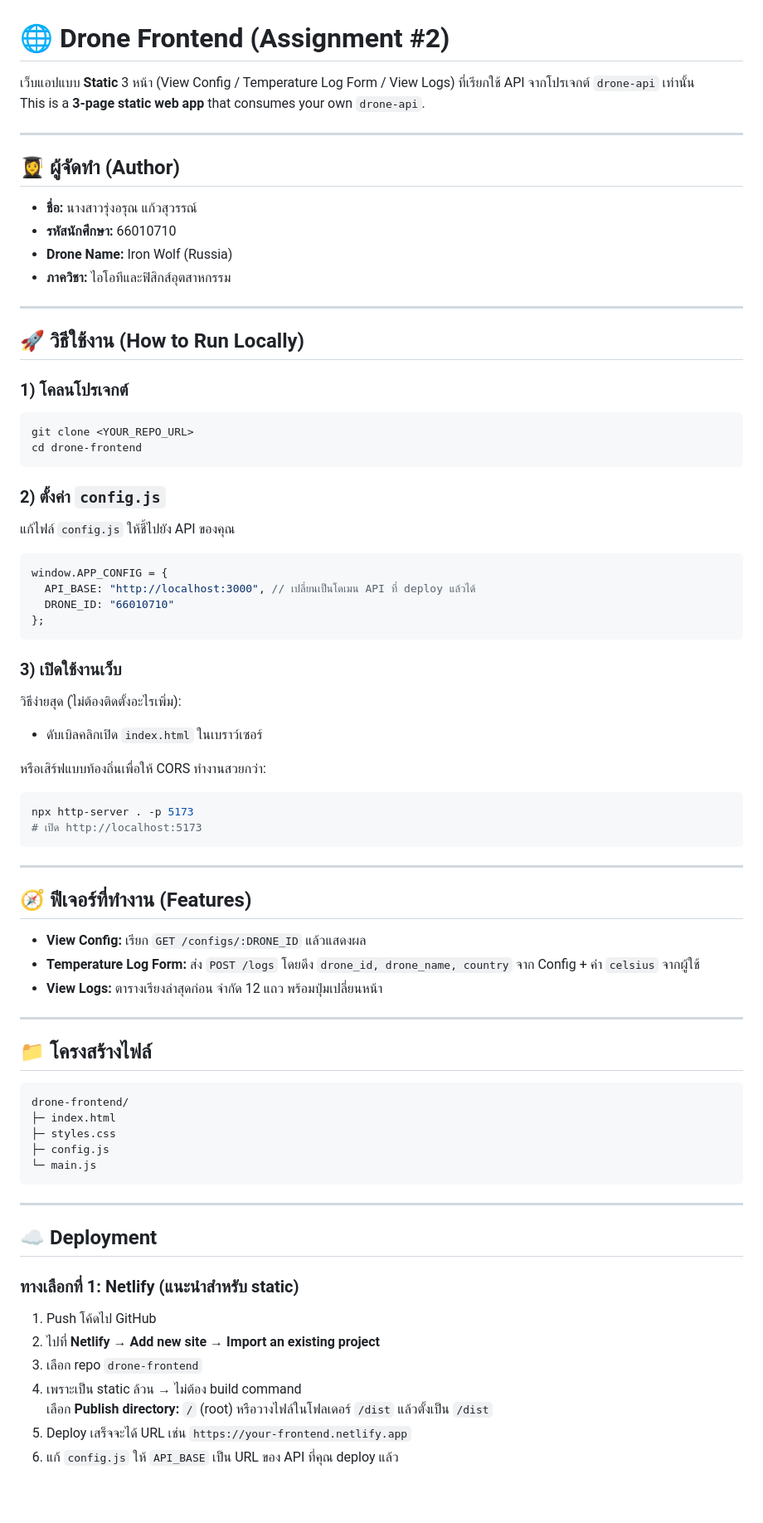
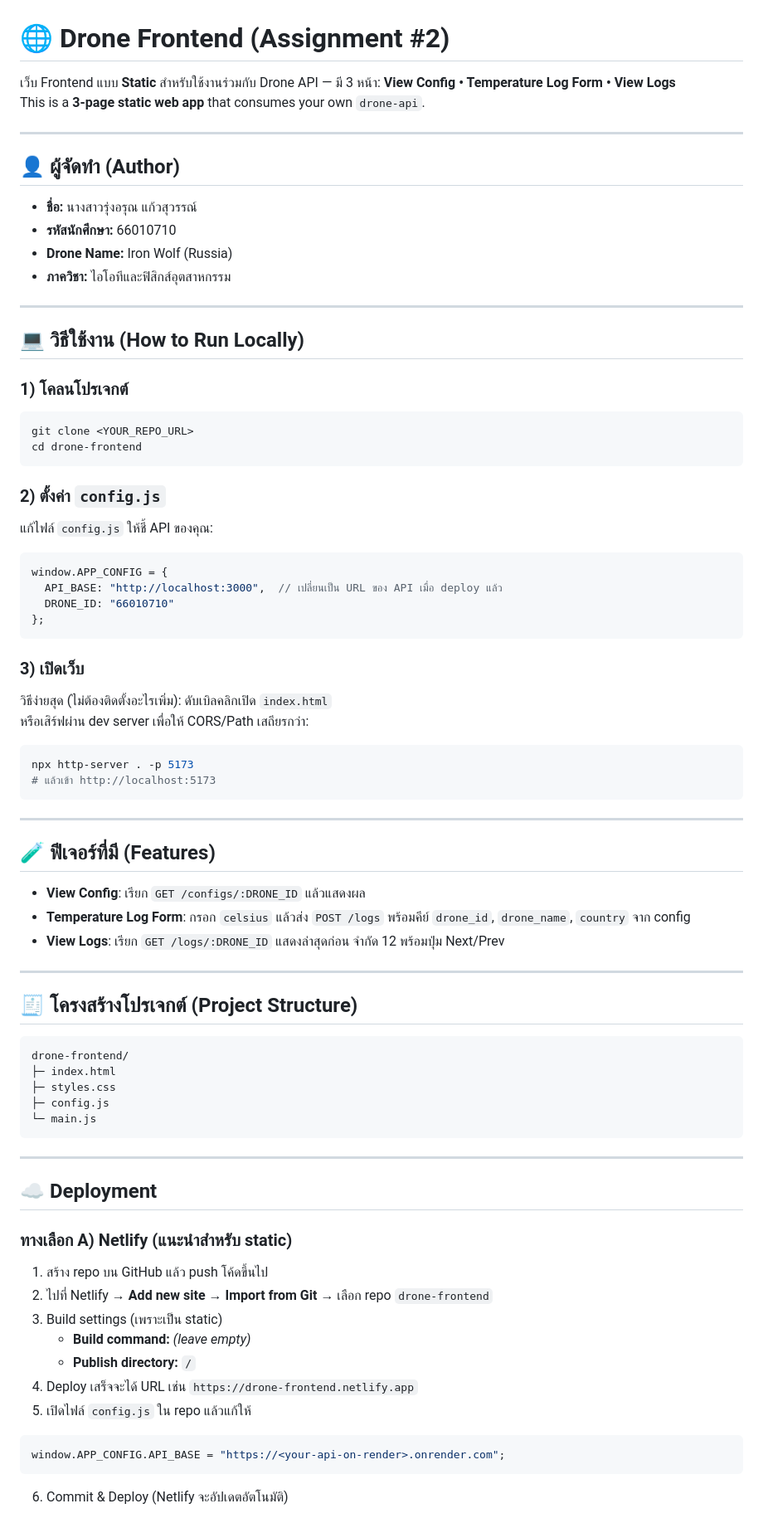
Before and after one commit to Tangkaw12/drone-frontend, a Markdown page: README.md, the part around the change printed below. Shown: that part at 83% size. Rendered like a GitHub page; blank space fills up the shorter version.

Commit message:
Fix README formatting

````diff
--- a/README.md
+++ b/README.md
@@ -1,11 +1,12 @@
 # 🌐 Drone Frontend (Assignment #2)
 
-เว็บแอปแบบ **Static** 3 หน้า (View Config / Temperature Log Form / View Logs) ที่เรียกใช้ API จากโปรเจกต์ `drone-api` เท่านั้น
+เว็บ Frontend แบบ **Static** สำหรับใช้งานร่วมกับ Drone API — มี 3 หน้า:
+**View Config • Temperature Log Form • View Logs**
 This is a **3-page static web app** that consumes your own `drone-api`.
 
 ---
 
-## 👩‍🎓 ผู้จัดทำ (Author)
+## 👤 ผู้จัดทำ (Author)
 - **ชื่อ:** นางสาวรุ่งอรุณ แก้วสุวรรณ์
 - **รหัสนักศึกษา:** 66010710
 - **Drone Name:** Iron Wolf (Russia)
@@ -13,7 +14,7 @@ This is a **3-page static web app** that consumes your own `drone-api`.
 
 ---
 
-## 🚀 วิธีใช้งาน (How to Run Locally)
+## 💻 วิธีใช้งาน (How to Run Locally)
 
 ### 1) โคลนโปรเจกต์
 ```bash
@@ -22,34 +23,32 @@ cd drone-frontend
 ```
 
 ### 2) ตั้งค่า `config.js`
-แก้ไฟล์ `config.js` ให้ชี้ไปยัง API ของคุณ
+แก้ไฟล์ `config.js` ให้ชี้ API ของคุณ:
 ```js
 window.APP_CONFIG = {
-  API_BASE: "http://localhost:3000", // เปลี่ยนเป็นโดเมน API ที่ deploy แล้วได้
+  API_BASE: "http://localhost:3000",  // เปลี่ยนเป็น URL ของ API เมื่อ deploy แล้ว
   DRONE_ID: "66010710"
 };
 ```
 
-### 3) เปิดใช้งานเว็บ
-วิธีง่ายสุด (ไม่ต้องติดตั้งอะไรเพิ่ม):
-- ดับเบิลคลิกเปิด `index.html` ในเบราว์เซอร์
-
-หรือเสิร์ฟแบบท้องถิ่นเพื่อให้ CORS ทำงานสวยกว่า:
+### 3) เปิดเว็บ
+วิธีง่ายสุด (ไม่ต้องติดตั้งอะไรเพิ่ม): ดับเบิลคลิกเปิด `index.html`
+หรือเสิร์ฟผ่าน dev server เพื่อให้ CORS/Path เสถียรกว่า:
 ```bash
 npx http-server . -p 5173
-# เปิด http://localhost:5173
+# แล้วเข้า http://localhost:5173
 ```
 
 ---
 
-## 🧭 ฟีเจอร์ที่ทำงาน (Features)
-- **View Config:** เรียก `GET /configs/:DRONE_ID` แล้วแสดงผล
-- **Temperature Log Form:** ส่ง `POST /logs` โดยดึง `drone_id, drone_name, country` จาก Config + ค่า `celsius` จากผู้ใช้
-- **View Logs:** ตารางเรียงล่าสุดก่อน จำกัด 12 แถว พร้อมปุ่มเปลี่ยนหน้า
+## 🧪 ฟีเจอร์ที่มี (Features)
+- **View Config**: เรียก `GET /configs/:DRONE_ID` แล้วแสดงผล
+- **Temperature Log Form**: กรอก `celsius` แล้วส่ง `POST /logs` พร้อมคีย์ `drone_id`, `drone_name`, `country` จาก config
+- **View Logs**: เรียก `GET /logs/:DRONE_ID` แสดงล่าสุดก่อน จำกัด 12 พร้อมปุ่ม Next/Prev
 
 ---
 
-## 📁 โครงสร้างไฟล์
+## 🧾 โครงสร้างโปรเจกต์ (Project Structure)
 ```
 drone-frontend/
 ├─ index.html
@@ -62,12 +61,16 @@ drone-frontend/
 
 ## ☁️ Deployment
 
-### ทางเลือกที่ 1: Netlify (แนะนำสำหรับ static)
-1. Push โค้ดไป GitHub
-2. ไปที่ **Netlify → Add new site → Import an existing project**
-3. เลือก repo `drone-frontend`
-4. เพราะเป็น static ล้วน → ไม่ต้อง build command
-   เลือก **Publish directory:** `/` (root) หรือวางไฟล์ในโฟลเดอร์ `/dist` แล้วตั้งเป็น `/dist`
-5. Deploy เสร็จจะได้ URL เช่น `https://your-frontend.netlify.app`
-6. แก้ `config.js` ให้ `API_BASE` เป็น URL ของ API ที่คุณ deploy แล้ว
+### ทางเลือก A) Netlify (แนะนำสำหรับ static)
+1. สร้าง repo บน GitHub แล้ว push โค้ดขึ้นไป
+2. ไปที่ Netlify → **Add new site** → **Import from Git** → เลือก repo `drone-frontend`
+3. Build settings (เพราะเป็น static)
+   - **Build command:** _(leave empty)_
+   - **Publish directory:** `/`
+4. Deploy เสร็จจะได้ URL เช่น `https://drone-frontend.netlify.app`
+5. เปิดไฟล์ `config.js` ใน repo แล้วแก้ให้
+```js
+window.APP_CONFIG.API_BASE = "https://<your-api-on-render>.onrender.com";
+```
+6. Commit & Deploy (Netlify จะอัปเดตอัตโนมัติ)
 
````
Also changed, not shown: other parts of README.md (+21 -15 lines).
